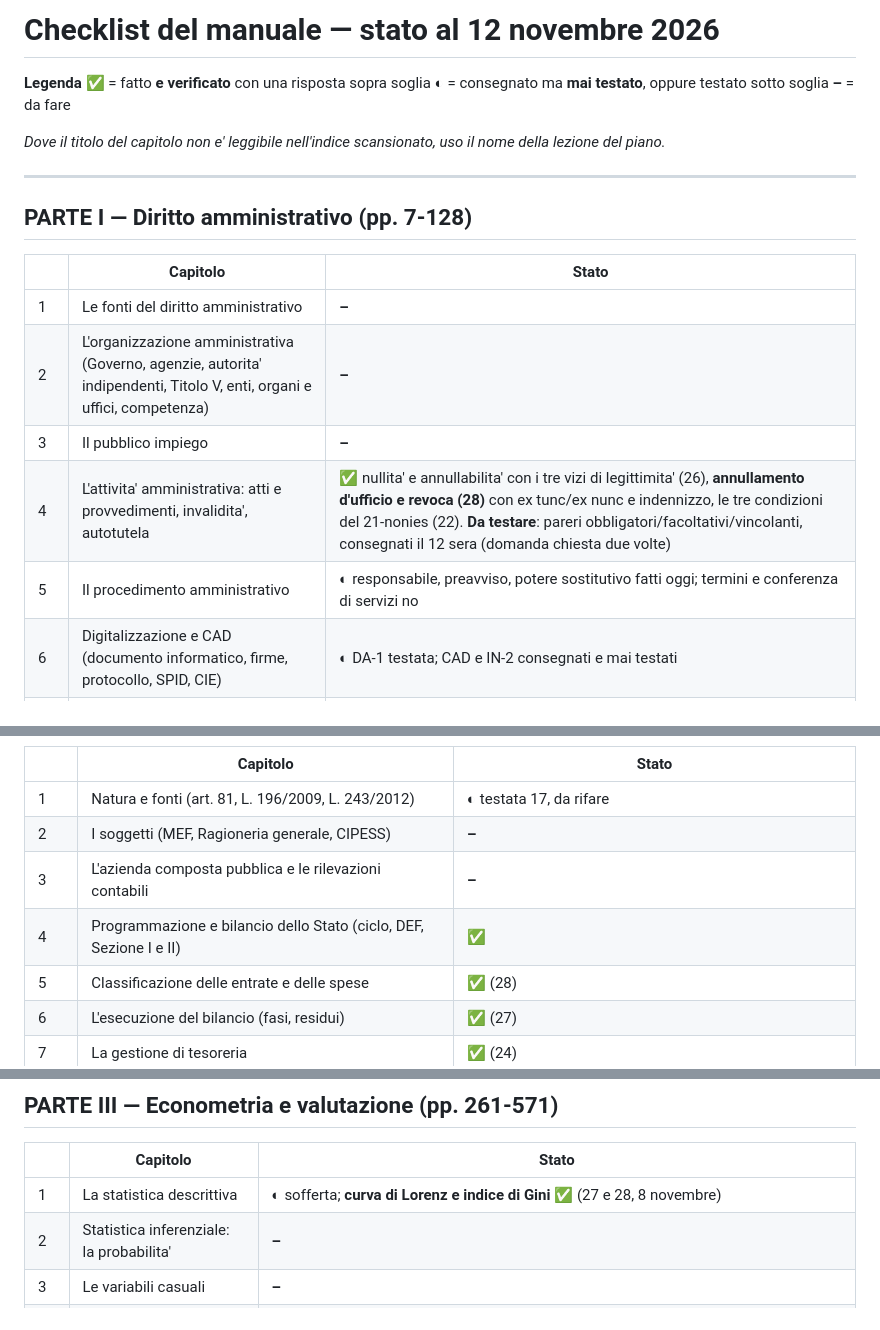
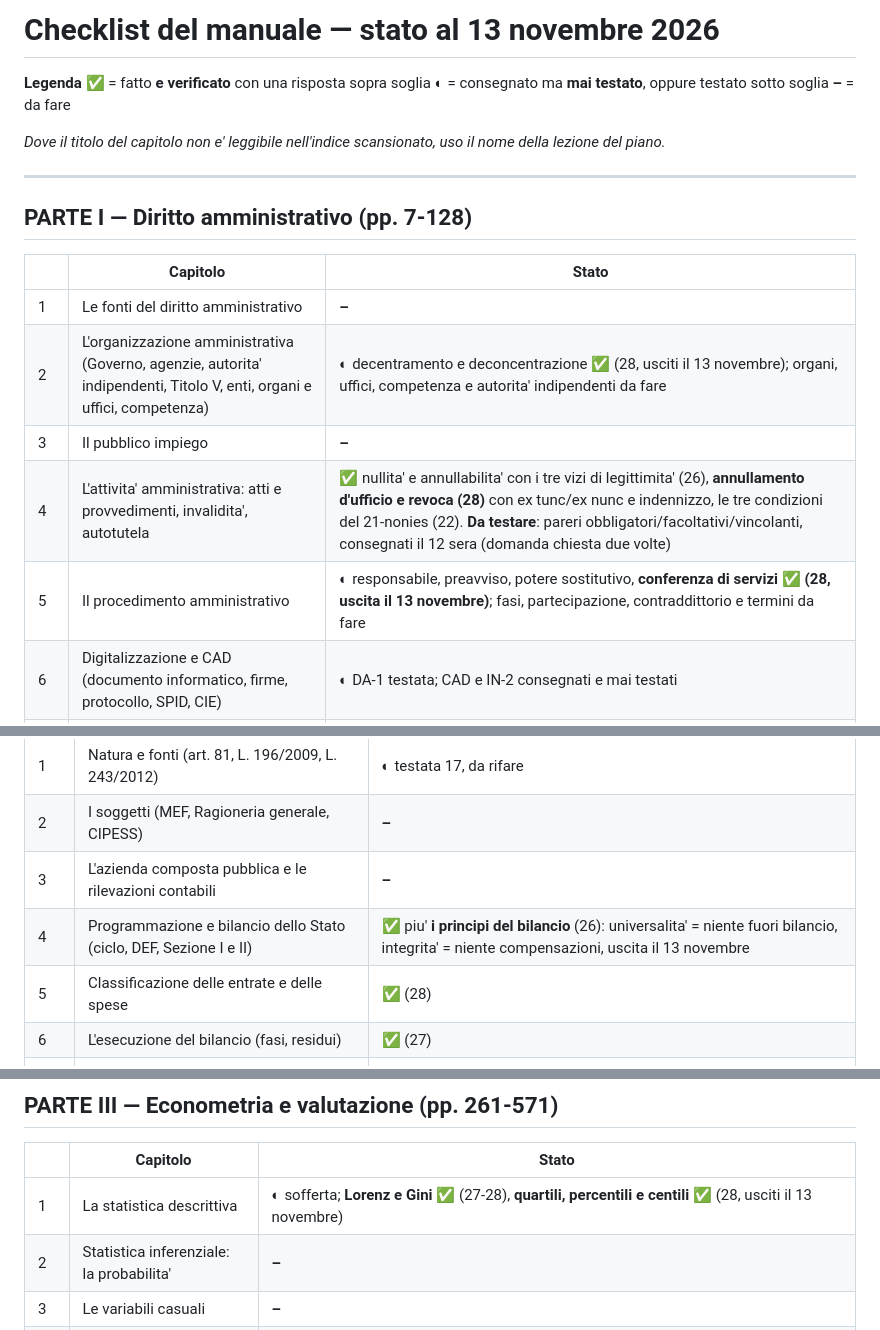
Before and after one commit to Valter90165/gitcourse, a Markdown page: concorso-294/CHECKLIST-manuale.md, 3 parts joined by grey strips. GitHub-like rendering.

Commit message:
Chiude il 13 novembre: quattro lacune della seduta colmate in un pomeriggio
Conferenza di servizi (28), decentramento e deconcentrazione (28),
principi del bilancio con universalita' e integrita' (26), quartili
percentili e centili (28): tutte e quattro erano domande uscite oggi.

Endogeneita' e variabili strumentali consegnate con diagramma a frecce,
da testare. Sulla domanda delle politiche pubbliche soggettive e
oggettive dichiarata incertezza invece di ricostruire una distinzione
plausibile, e date le due letture possibili.

Richiami a campione: Gini risalito da 12 a 27 dopo una notte, unita' di
voto 28, annullamento e revoca 26, monopolio naturale 20 (descritto ma
non spiegato come fallimento).

Programma al 60 per cento verificato.

Co-Authored-By: Claude Opus 5 <noreply@anthropic.com>
Claude-Session: https://claude.ai/code/session_01CDC5EBkKL9c2Q9yywK6jKA

```diff
--- a/concorso-294/CHECKLIST-manuale.md
+++ b/concorso-294/CHECKLIST-manuale.md
@@ -1,4 +1,4 @@
-# Checklist del manuale — stato al 12 novembre 2026
+# Checklist del manuale — stato al 13 novembre 2026
 
 **Legenda**
 **✅** = fatto **e verificato** con una risposta sopra soglia
@@ -15,10 +15,10 @@ della lezione del piano.*
 | | Capitolo | Stato |
 |---|---|---|
 | 1 | Le fonti del diritto amministrativo | **–** |
-| 2 | L'organizzazione amministrativa (Governo, agenzie, autorita' indipendenti, Titolo V, enti, organi e uffici, competenza) | **–** |
+| 2 | L'organizzazione amministrativa (Governo, agenzie, autorita' indipendenti, Titolo V, enti, organi e uffici, competenza) | **◐** decentramento e deconcentrazione **✅** (28, usciti il 13 novembre); organi, uffici, competenza e autorita' indipendenti da fare |
 | 3 | Il pubblico impiego | **–** |
 | 4 | L'attivita' amministrativa: atti e provvedimenti, invalidita', autotutela | **✅** nullita' e annullabilita' con i tre vizi di legittimita' (26), **annullamento d'ufficio e revoca (28)** con ex tunc/ex nunc e indennizzo, le tre condizioni del 21-nonies (22). **Da testare**: pareri obbligatori/facoltativi/vincolanti, consegnati il 12 sera (domanda chiesta due volte) |
-| 5 | Il procedimento amministrativo | **◐** responsabile, preavviso, potere sostitutivo fatti oggi; termini e conferenza di servizi no |
+| 5 | Il procedimento amministrativo | **◐** responsabile, preavviso, potere sostitutivo, **conferenza di servizi ✅ (28, uscita il 13 novembre)**; fasi, partecipazione, contraddittorio e termini da fare |
 | 6 | Digitalizzazione e CAD (documento informatico, firme, protocollo, SPID, CIE) | **◐** DA-1 testata; CAD e IN-2 consegnati e mai testati |
 | 7 | L'accesso documentale e l'accesso civico | **◐** spiegato, mai votato |
 | 8 | La documentazione amministrativa | **–** |
@@ -34,7 +34,7 @@ della lezione del piano.*
 | 1 | Natura e fonti (art. 81, L. 196/2009, L. 243/2012) | **◐** testata 17, da rifare |
 | 2 | I soggetti (MEF, Ragioneria generale, CIPESS) | **–** |
 | 3 | L'azienda composta pubblica e le rilevazioni contabili | **–** |
-| 4 | Programmazione e bilancio dello Stato (ciclo, DEF, Sezione I e II) | **✅** |
+| 4 | Programmazione e bilancio dello Stato (ciclo, DEF, Sezione I e II) | **✅** piu' **i principi del bilancio** (26): universalita' = niente fuori bilancio, integrita' = niente compensazioni, uscita il 13 novembre |
 | 5 | Classificazione delle entrate e delle spese | **✅** (28) |
 | 6 | L'esecuzione del bilancio (fasi, residui) | **✅** (27) |
 | 7 | La gestione di tesoreria | **✅** (24) |
@@ -46,7 +46,7 @@ della lezione del piano.*
 
 | | Capitolo | Stato |
 |---|---|---|
-| 1 | La statistica descrittiva | **◐** sofferta; **curva di Lorenz e indice di Gini ✅** (27 e 28, 8 novembre) |
+| 1 | La statistica descrittiva | **◐** sofferta; **Lorenz e Gini ✅** (27-28), **quartili, percentili e centili ✅** (28, usciti il 13 novembre) |
 | 2 | Statistica inferenziale: la probabilita' | **–** |
 | 3 | Le variabili casuali | **–** |
 | 4 | La teoria della stima | **✅** stimatore e stima (27), correttezza (27), **BLUE (28)**, grande varianza (26), bias-varianza (26), intervallo di confidenza (26) — sei domande attestate coperte |
```
